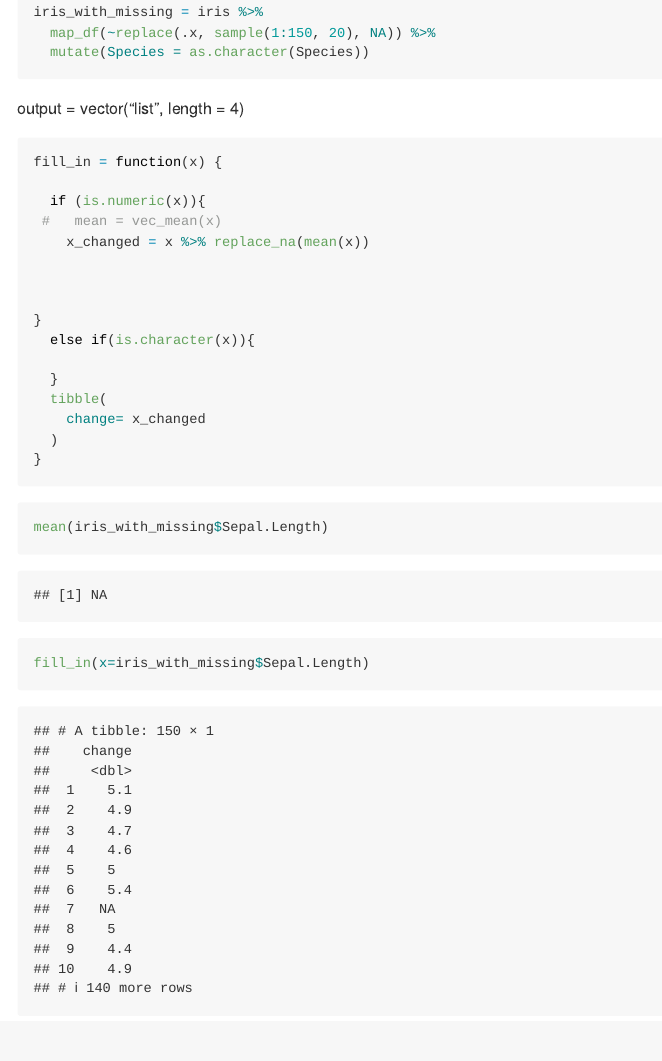
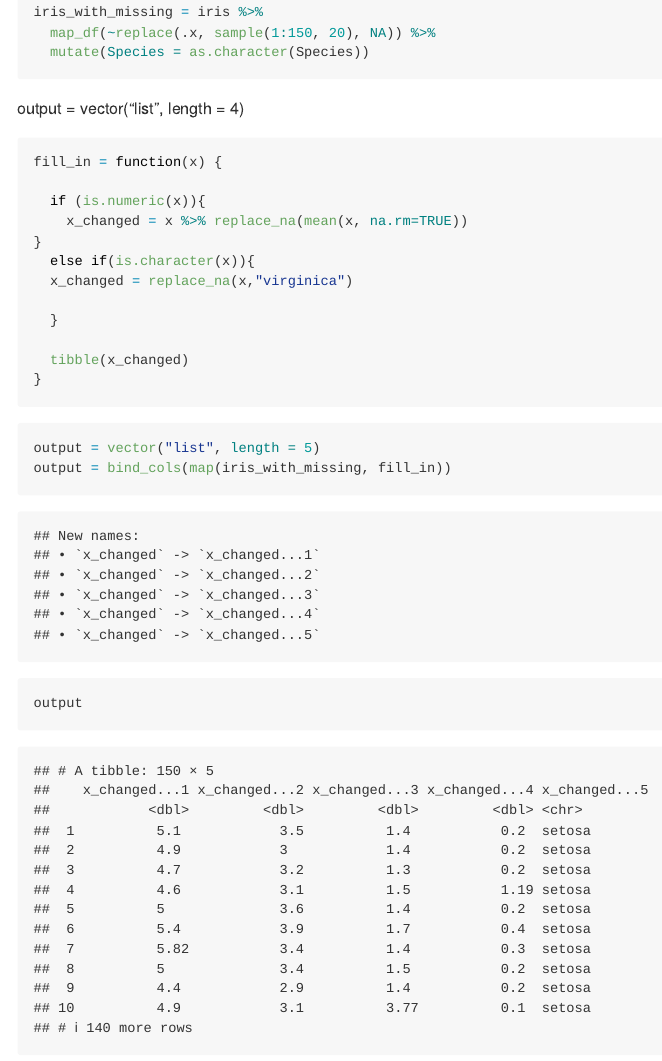
Before and after one commit to qilu007/p8105_hw5_ql2370, an R Markdown document (p8105_hw5_ql2370.Rmd): the page in a window 1100 px wide, from 570 px down. Rendered offline with R 4.5, knitr and Pandoc, with nearby package versions.

Commit message:
Problem 1 finished

````diff
--- a/p8105_hw5_ql2370.Rmd
+++ b/p8105_hw5_ql2370.Rmd
@@ -28,28 +28,25 @@ output = vector("list", length = 4)
 fill_in = function(x) {
 
   if (is.numeric(x)){
- #   mean = vec_mean(x)
-    x_changed = x %>% replace_na(mean(x))
-
-
-
+    x_changed = x %>% replace_na(mean(x, na.rm=TRUE))
 }
   else if(is.character(x)){
+  x_changed = replace_na(x,"virginica")
 
   }
-  tibble(
-    change= x_changed
-  )
+
+  tibble(x_changed)
 }
 ```
 
 
-```{r}
-mean(iris_with_missing$Sepal.Length)
-```
+
 
 ```{r}
-fill_in(x=iris_with_missing$Sepal.Length)
+output = vector("list", length = 5)
+output = bind_cols(map(iris_with_missing, fill_in))
+output
+
 ```
 
 
````
Also changed, not shown: p8105_hw5_ql2370.md.
